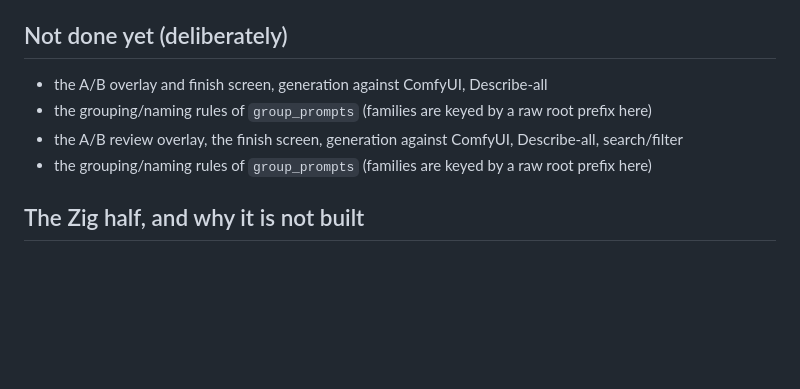
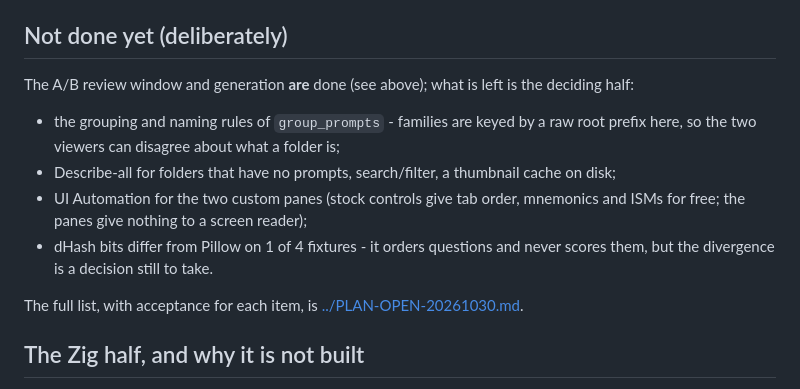
Before and after one commit to kevinelong/diagram-bench, a Markdown page: native/README.md, the part around the change. GitHub-like rendering; blank space fills up the shorter version.

```diff
--- a/native/README.md
+++ b/native/README.md
@@ -109,10 +109,17 @@ is not eaten as a mnemonic).
 
 ## Not done yet (deliberately)
 
-- the A/B overlay and finish screen, generation against ComfyUI, Describe-all
-- the grouping/naming rules of `group_prompts` (families are keyed by a raw root prefix here)
-- the A/B review overlay, the finish screen, generation against ComfyUI, Describe-all, search/filter
-- the grouping/naming rules of `group_prompts` (families are keyed by a raw root prefix here)
+The A/B review window and generation **are** done (see above); what is left is the deciding half:
+
+- the grouping and naming rules of `group_prompts` - families are keyed by a raw root prefix here, so the two viewers can
+  disagree about what a folder is;
+- Describe-all for folders that have no prompts, search/filter, a thumbnail cache on disk;
+- UI Automation for the two custom panes (stock controls give tab order, mnemonics and ISMs for free; the panes give
+  nothing to a screen reader);
+- dHash bits differ from Pillow on 1 of 4 fixtures - it orders questions and never scores them, but the divergence is a
+  decision still to take.
+
+The full list, with acceptance for each item, is [../PLAN-OPEN-20261030.md](../PLAN-OPEN-20261030.md).
 
 ## The Zig half, and why it is not built
 
```
Also changed, not shown: PLAN-OPEN-20261030.md (added, +136 -0 lines), README.md (+7 -0 lines).
